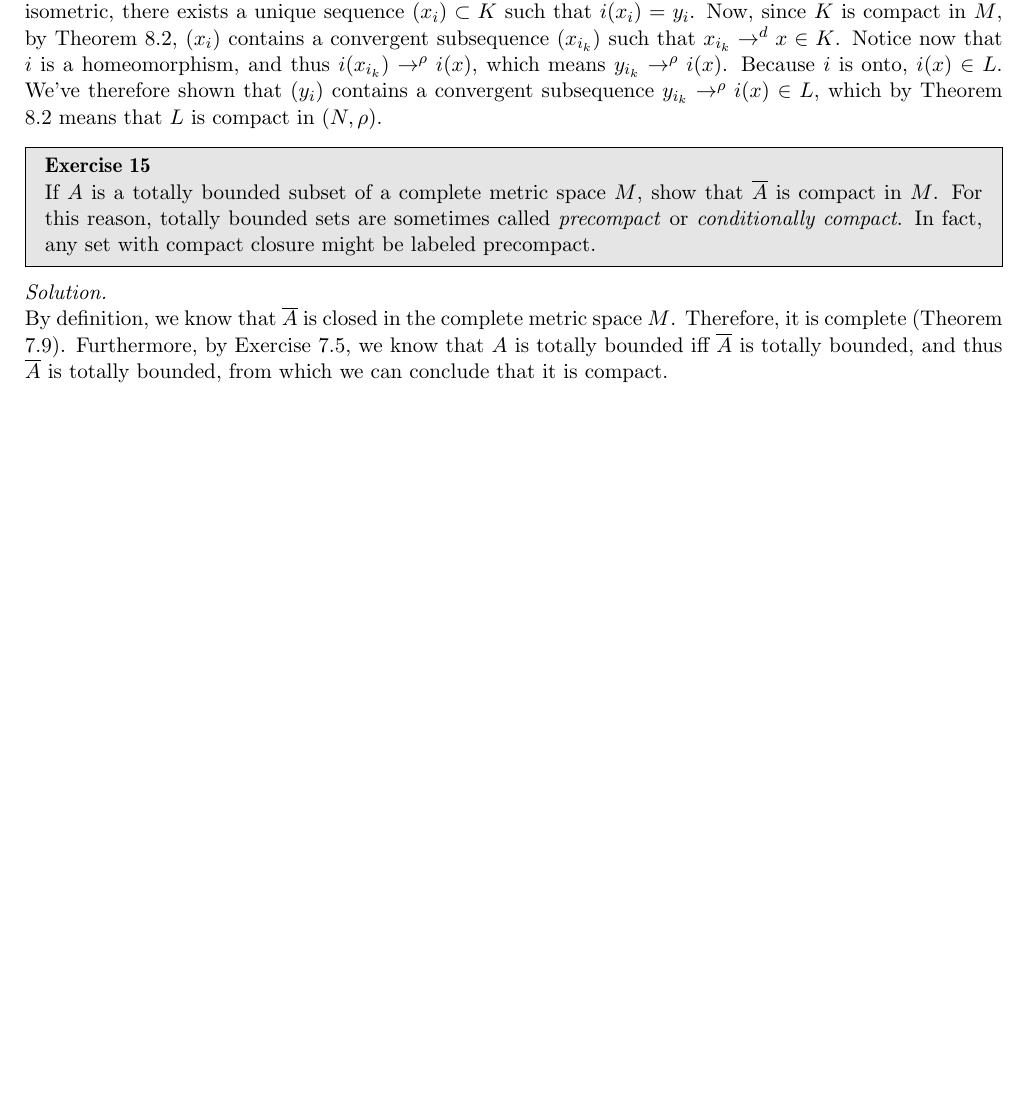
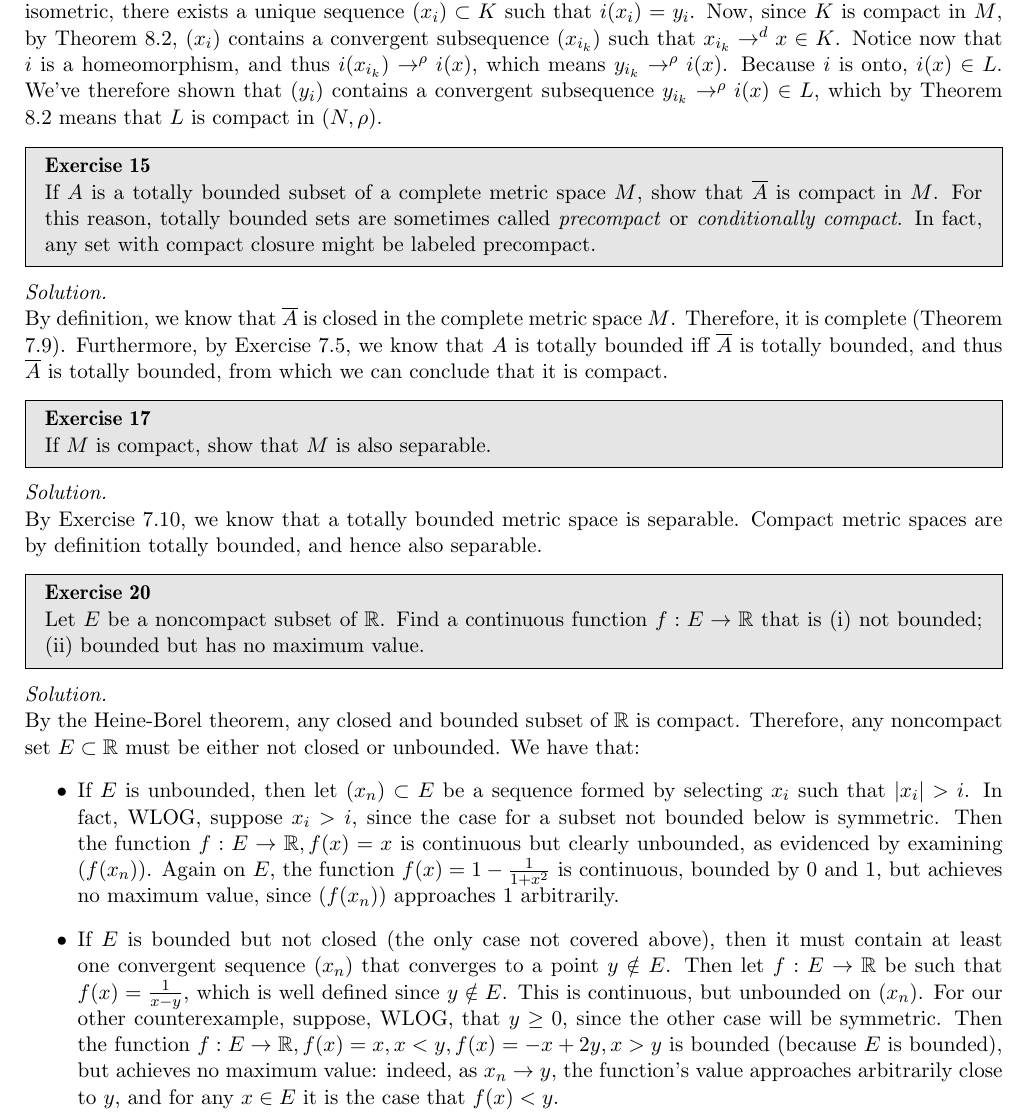
Before and after one commit to geomlyd/math_solutions, a LaTeX thesis (carothers_ra/main.tex, which reads carothers_ra/ch8.tex): part of page 103 of 103, cut so that both start at the same text, the shorter picture padded with empty space. Compiled offline with pdfLaTeX.

Commit message:
Carothers Ch. 8 Ex. 20

```diff
--- a/carothers_ra/ch8.tex
+++ b/carothers_ra/ch8.tex
@@ -143,3 +143,37 @@
     Therefore, it is complete (Theorem 7.9).
     Furthermore, by Exercise 7.5, we know that $A$ is totally bounded iff $\overline{A}$ is totally bounded, and thus $\overline{A}$ is totally bounded, from which we can conclude that it is compact.
 \end{solution}
+
+\begin{exercise}{17}
+    If $M$ is compact, show that $M$ is also separable.
+\end{exercise}
+
+\begin{solution}
+
+    By Exercise 7.10, we know that a totally bounded metric space is separable.
+    Compact metric spaces are by definition totally bounded, and hence also separable.
+\end{solution}
+
+\begin{exercise}{20}
+    Let $E$ be a noncompact subset of $\mathbb{R}$.
+    Find a continuous function $f: E \rightarrow \mathbb{R}$ that is (i) not bounded; (ii) bounded but has no maximum value.
+\end{exercise}
+
+\begin{solution}
+
+    By the Heine-Borel theorem, any closed and bounded subset of $\mathbb{R}$ is compact.
+    Therefore, any noncompact set $E \subset \mathbb{R}$ must be either not closed or unbounded.
+    We have that:
+    \begin{itemize}
+        \item If $E$ is unbounded, then let $(x_n) \subset E$ be a sequence formed by selecting $x_i$ such that $\lvert x_i \rvert > i$.
+        In fact, WLOG, suppose $x_i > i$, since the case for a subset not bounded below is symmetric.
+        Then the function $f: E \rightarrow \mathbb{R}, f(x) = x$ is continuous but clearly unbounded, as evidenced by examining $(f(x_n))$.
+        Again on $E$, the function $f(x) = 1 - \frac{1}{1 + x^2}$ is continuous, bounded by 0 and 1, but achieves no maximum value, since $(f(x_n))$ approaches 1 arbitrarily.
+        \item If $E$ is bounded but not closed (the only case not covered above), then it must contain at least one convergent sequence $(x_n)$ that converges to a point $y \notin E$.
+        Then let $f: E \rightarrow \mathbb{R}$ be such that $f(x) = \frac{1}{x - y}$, which is well defined since $y \notin E$.
+        This is continuous, but unbounded on $(x_n)$.
+        For our other counterexample, suppose, WLOG, that $y \geq 0$, since the other case will be symmetric.
+        Then the function $f: E \rightarrow \mathbb{R}, f(x) = x, x < y, f(x) = - x + 2y, x > y$ is bounded (because $E$ is bounded), but achieves no maximum value: indeed, as $x_n \rightarrow y$, the function's value approaches arbitrarily close to $y$, and for any $x \in E$ it is the case that $f(x) < y$.
+
+    \end{itemize}
+\end{solution}
```
Also changed, not shown: carothers_ra/main.pdf.
